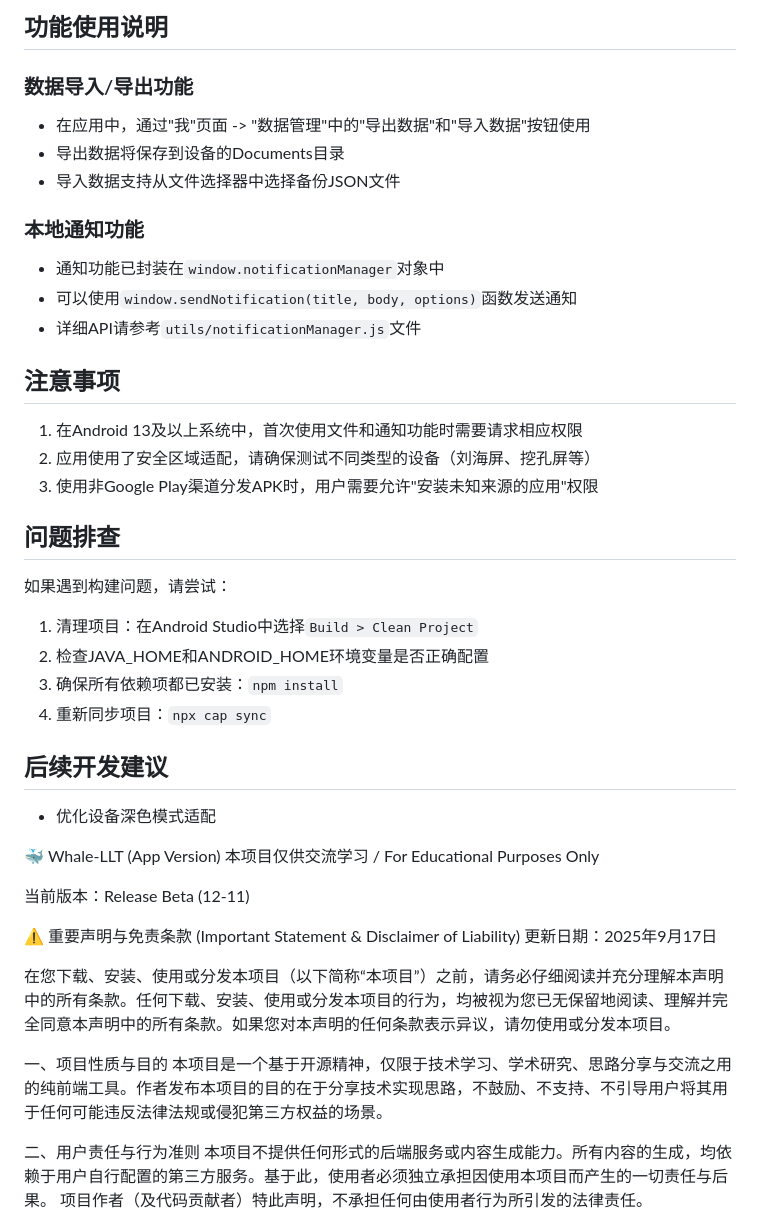
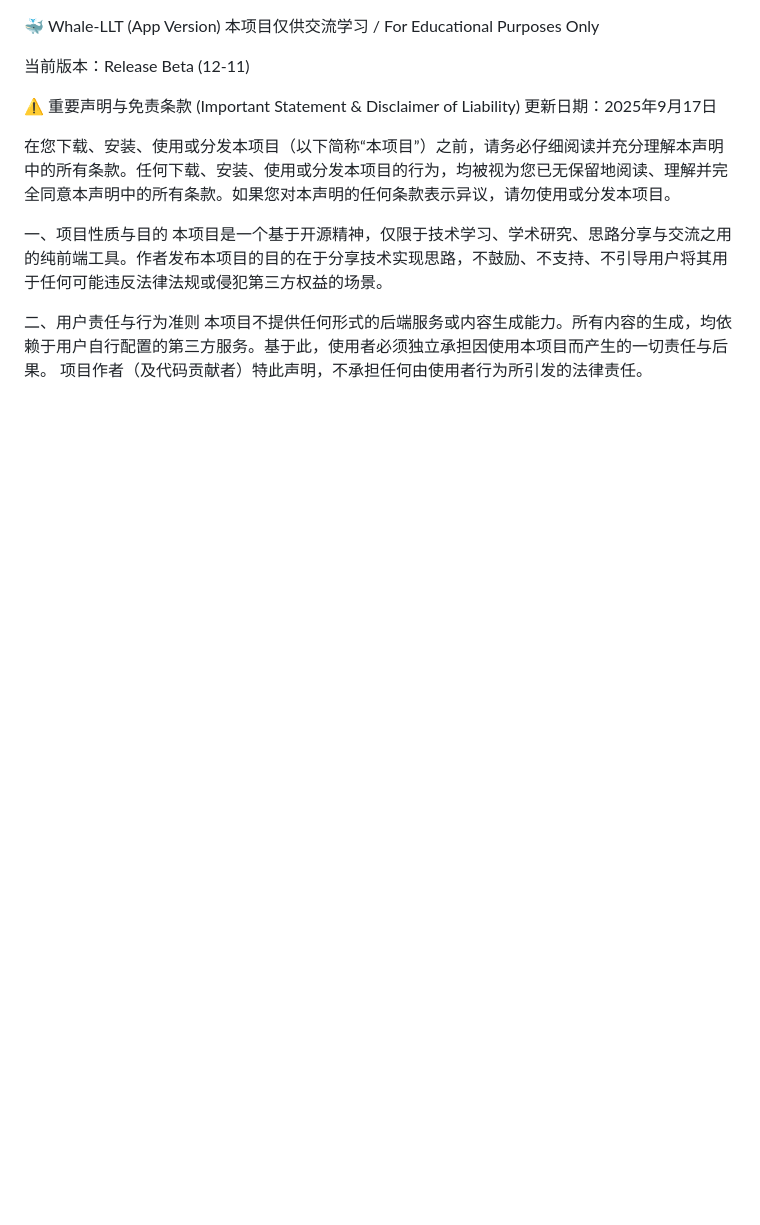
Before and after one commit to whale-Yd00/freeapp, a Markdown page: README.md, the part around one of its changes. Rendered like a GitHub page; blank space fills up the shorter version.

```diff
--- a/README.md
+++ b/README.md
@@ -74,36 +1,3 @@ npx cap open android
-## 功能使用说明
-
-### 数据导入/导出功能
-
-- 在应用中，通过"我"页面 -> "数据管理"中的"导出数据"和"导入数据"按钮使用
-- 导出数据将保存到设备的Documents目录
-- 导入数据支持从文件选择器中选择备份JSON文件
-
-### 本地通知功能
-
-- 通知功能已封装在`window.notificationManager`对象中
-- 可以使用`window.sendNotification(title, body, options)`函数发送通知
-- 详细API请参考`utils/notificationManager.js`文件
-
-## 注意事项
-
-1. 在Android 13及以上系统中，首次使用文件和通知功能时需要请求相应权限
-2. 应用使用了安全区域适配，请确保测试不同类型的设备（刘海屏、挖孔屏等）
-3. 使用非Google Play渠道分发APK时，用户需要允许"安装未知来源的应用"权限
-
-## 问题排查
-
-如果遇到构建问题，请尝试：
-
-1. 清理项目：在Android Studio中选择`Build > Clean Project`
-2. 检查JAVA_HOME和ANDROID_HOME环境变量是否正确配置
-3. 确保所有依赖项都已安装：`npm install`
-4. 重新同步项目：`npx cap sync`
-
-## 后续开发建议
-
-- 优化设备深色模式适配
-
 🐳 Whale-LLT (App Version)
 本项目仅供交流学习 / For Educational Purposes Only
 
```
Also changed, not shown: other parts of README.md (+3 -76 lines).
